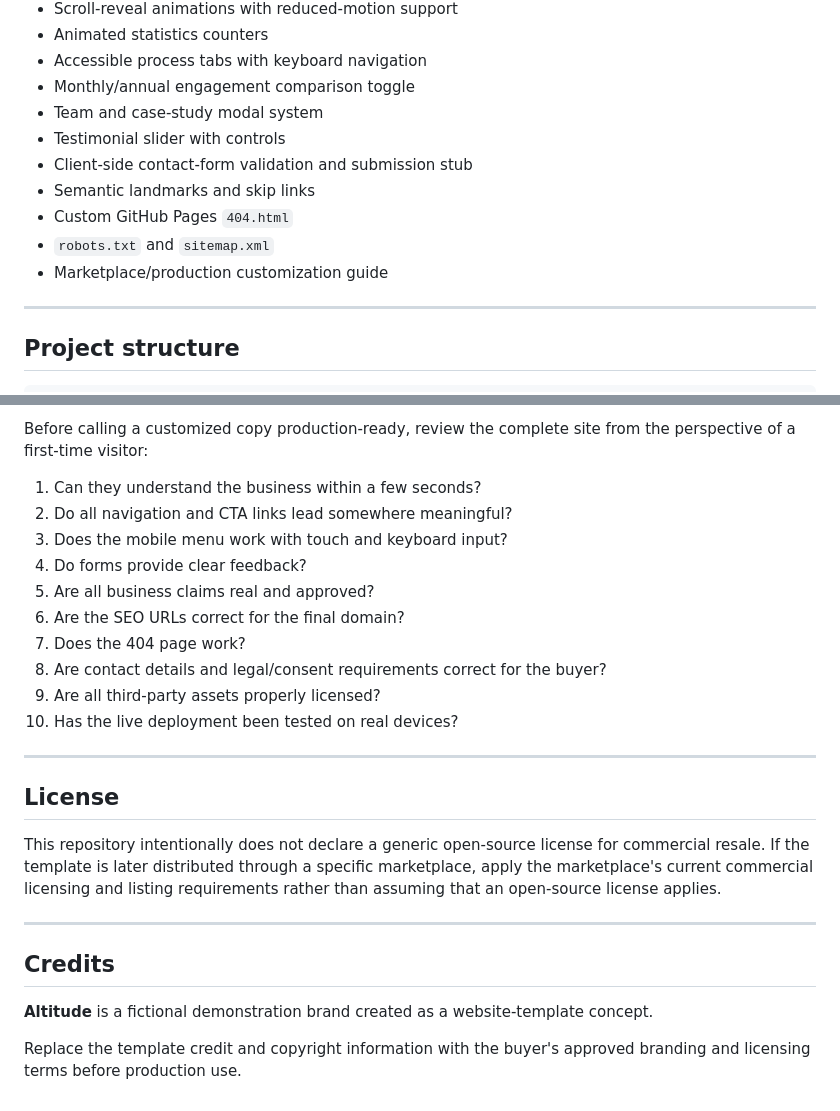
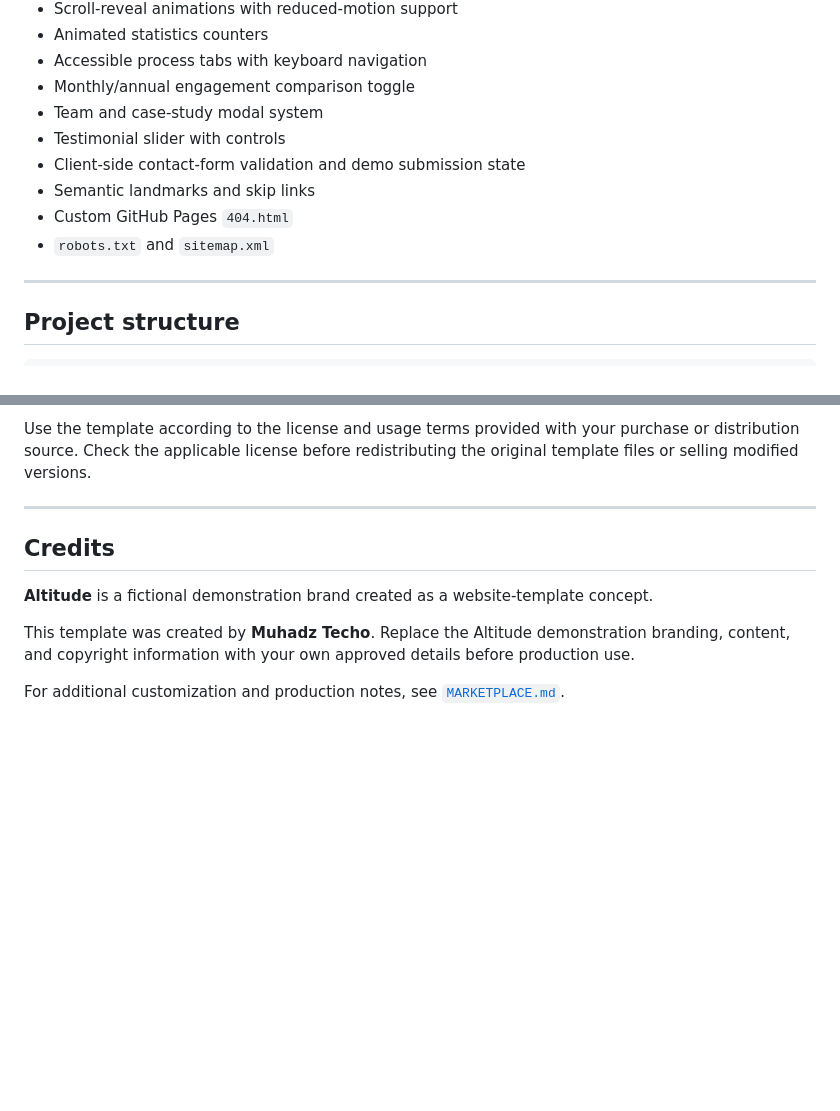
Before and after one commit to dev-muhadz/altitude-agency-template, a Markdown page: README.md, 2 parts joined by grey strips. Rendered like a GitHub page; blank space fills up the shorter version.

```diff
--- a/README.md
+++ b/README.md
@@ -19,11 +19,10 @@ Altitude is a polished, multi-page agency website template built with **pure HTM
 - Monthly/annual engagement comparison toggle
 - Team and case-study modal system
 - Testimonial slider with controls
-- Client-side contact-form validation and submission stub
+- Client-side contact-form validation and demo submission state
 - Semantic landmarks and skip links
 - Custom GitHub Pages `404.html`
 - `robots.txt` and `sitemap.xml`
-- Marketplace/production customization guide
 
 ---
 
@@ -217,22 +216,5 @@ Legacy-browser support is not included by default.
 
-Before calling a customized copy production-ready, review the complete site from the perspective of a first-time visitor:
-
-1. Can they understand the business within a few seconds?
-2. Do all navigation and CTA links lead somewhere meaningful?
-3. Does the mobile menu work with touch and keyboard input?
-4. Do forms provide clear feedback?
-5. Are all business claims real and approved?
-6. Are the SEO URLs correct for the final domain?
-7. Does the 404 page work?
-8. Are contact details and legal/consent requirements correct for the buyer?
-9. Are all third-party assets properly licensed?
-10. Has the live deployment been tested on real devices?
-
----
-
-## License
-
-This repository intentionally does not declare a generic open-source license for commercial resale. If the template is later distributed through a specific marketplace, apply the marketplace's current commercial licensing and listing requirements rather than assuming that an open-source license applies.
+Use the template according to the license and usage terms provided with your purchase or distribution source. Check the applicable license before redistributing the original template files or selling modified versions.
 
 ---
 
@@ -240,4 +222,6 @@ This repository intentionally does not declare a generic open-source license for
 
 **Altitude** is a fictional demonstration brand created as a website-template concept.
 
-Replace the template credit and copyright information with the buyer's approved branding and licensing terms before production use.
+This template was created by **Muhadz Techo**. Replace the Altitude demonstration branding, content, and copyright information with your own approved details before production use.
+
+For additional customization and production notes, see [`MARKETPLACE.md`](MARKETPLACE.md).
```
Also changed, not shown: other parts of README.md (+39 -39 lines).
